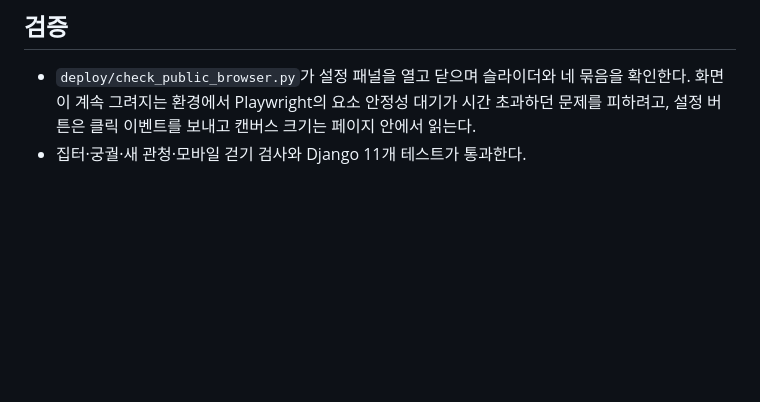
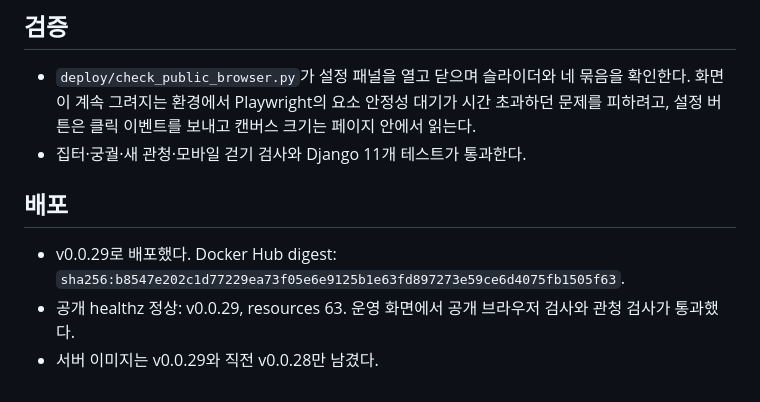
Before and after one commit to jikhanjung/hanyang3d, a Markdown page: devlog/20260913_066_sijeon_and_training.md, the part around the change. GitHub-like rendering; blank space fills up the shorter version.

```diff
--- a/devlog/20260913_066_sijeon_and_training.md
+++ b/devlog/20260913_066_sijeon_and_training.md
@@ -38,3 +38,9 @@
 
 - `deploy/check_public_browser.py`가 설정 패널을 열고 닫으며 슬라이더와 네 묶음을 확인한다. 화면이 계속 그려지는 환경에서 Playwright의 요소 안정성 대기가 시간 초과하던 문제를 피하려고, 설정 버튼은 클릭 이벤트를 보내고 캔버스 크기는 페이지 안에서 읽는다.
 - 집터·궁궐·새 관청·모바일 걷기 검사와 Django 11개 테스트가 통과한다.
+
+## 배포
+
+- v0.0.29로 배포했다. Docker Hub digest: `sha256:b8547e202c1d77229ea73f05e6e9125b1e63fd897273e59ce6d4075fb1505f63`.
+- 공개 healthz 정상: v0.0.29, resources 63. 운영 화면에서 공개 브라우저 검사와 관청 검사가 통과했다.
+- 서버 이미지는 v0.0.29와 직전 v0.0.28만 남겼다.
```
Also changed, not shown: deploy/README.md (+1 -1 lines).
